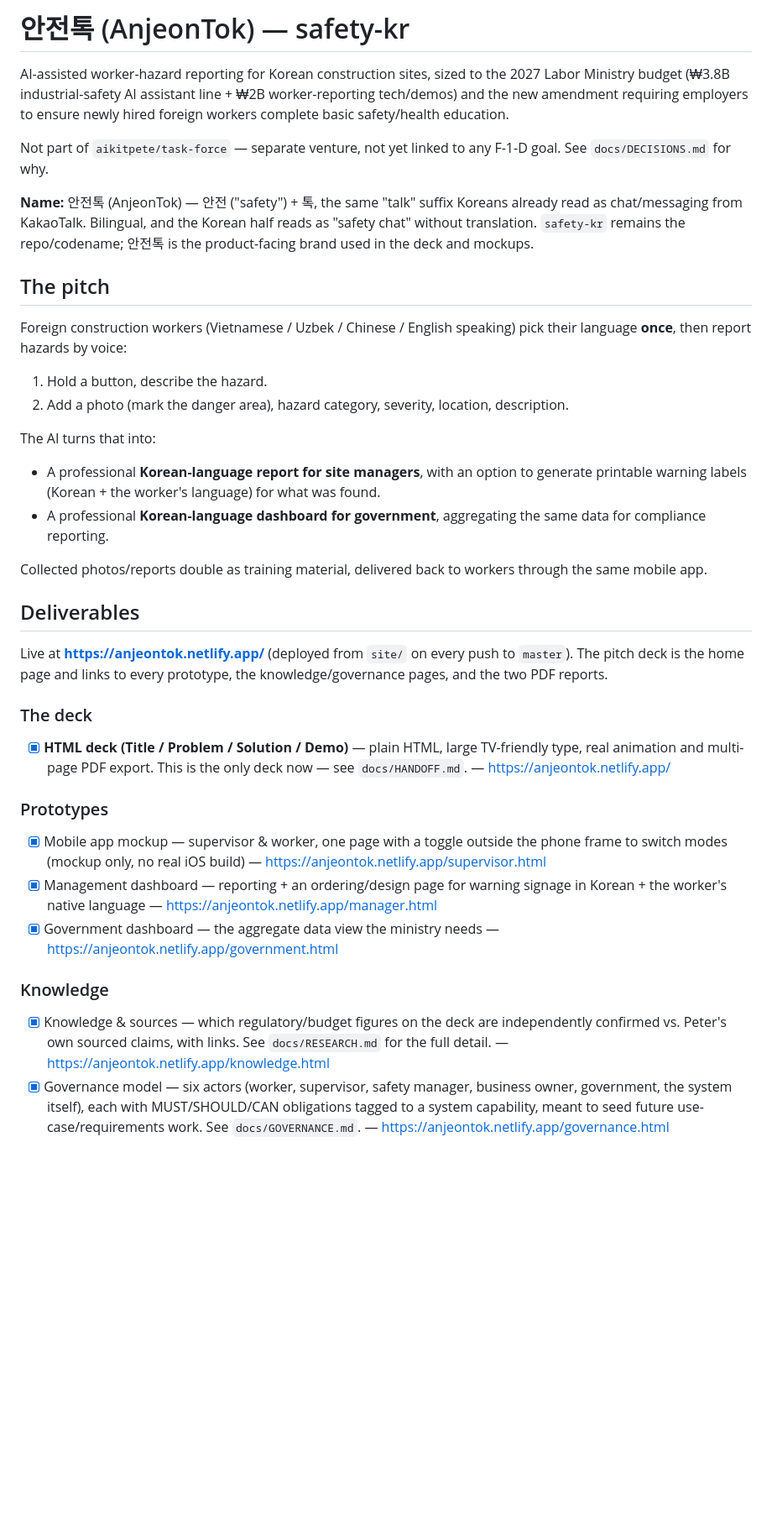
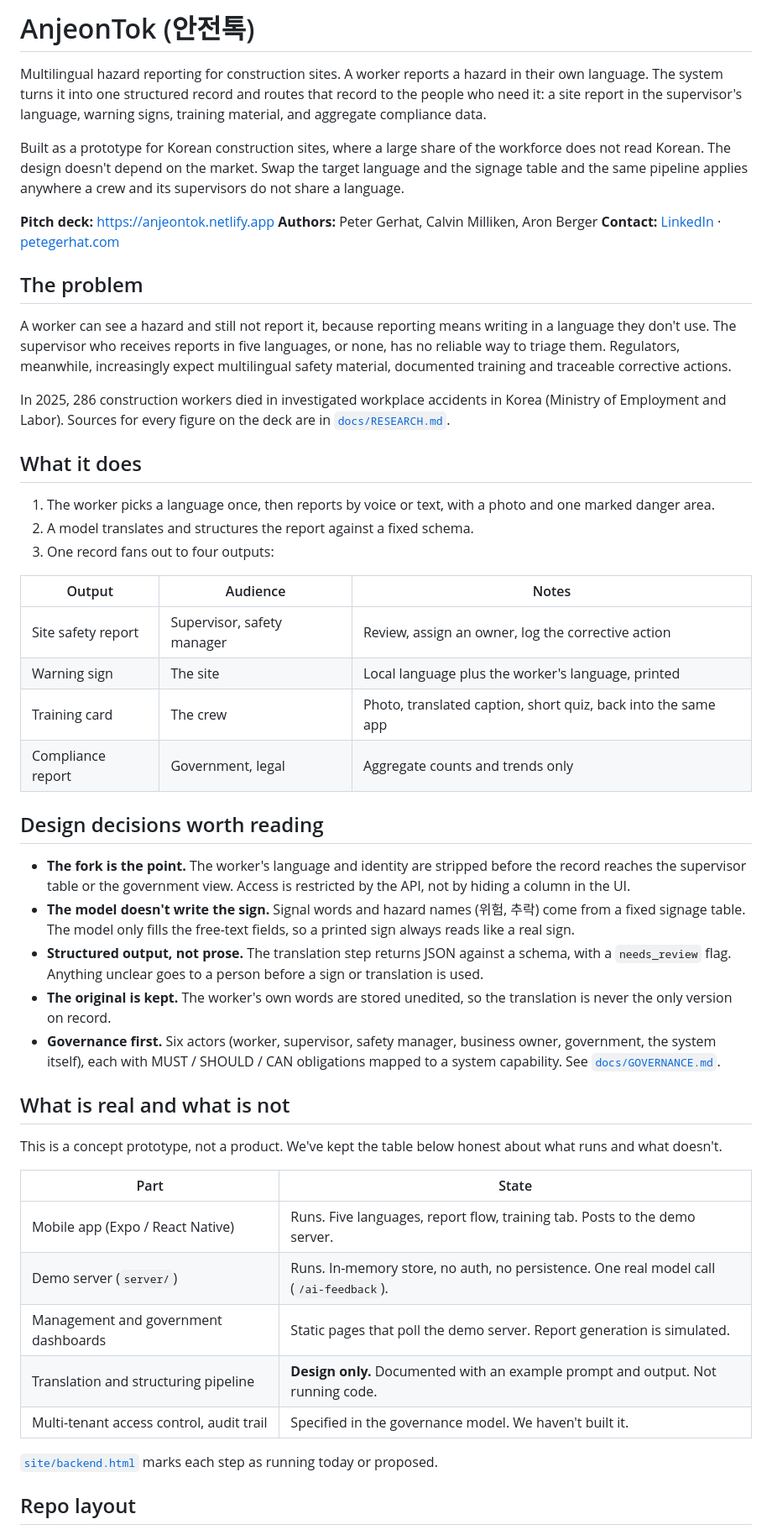
Before and after one commit to aikitpete/multilingual-ehs-reporting-llm, a Markdown page: README.md, the part around one of its changes. Shown at 84% size. Drawn GitHub-style; blank space fills up the shorter version.

```diff
--- a/README.md
+++ b/README.md
@@ -1,72 +1,53 @@
-# 안전톡 (AnjeonTok) — safety-kr
+# AnjeonTok (안전톡)
 
-AI-assisted worker-hazard reporting for Korean construction sites, sized to
-the 2027 Labor Ministry budget (₩3.8B industrial-safety AI assistant line +
-₩2B worker-reporting tech/demos) and the new amendment requiring employers
-to ensure newly hired foreign workers complete basic safety/health
-education.
+Multilingual hazard reporting for construction sites. A worker reports a hazard in their own language. The system turns it into one structured record and routes that record to the people who need it: a site report in the supervisor's language, warning signs, training material, and aggregate compliance data.
 
-Not part of `aikitpete/task-force` — separate venture, not yet linked to any
-F-1-D goal. See `docs/DECISIONS.md` for why.
+Built as a prototype for Korean construction sites, where a large share of the workforce does not read Korean. The design doesn't depend on the market. Swap the target language and the signage table and the same pipeline applies anywhere a crew and its supervisors do not share a language.
 
-**Name:** 안전톡 (AnjeonTok) — 안전 ("safety") + 톡, the same "talk" suffix
-Koreans already read as chat/messaging from KakaoTalk. Bilingual, and the
-Korean half reads as "safety chat" without translation. `safety-kr` remains
-the repo/codename; 안전톡 is the product-facing brand used in the deck and
-mockups.
+**Pitch deck:** https://anjeontok.netlify.app
+**Authors:** Peter Gerhat, Calvin Milliken, Aron Berger
+**Contact:** [LinkedIn](https://www.linkedin.com/in/aikitpete) · [petegerhat.com](https://www.petegerhat.com)
 
-## The pitch
+## The problem
 
-Foreign construction workers (Vietnamese / Uzbek / Chinese / English
-speaking) pick their language **once**, then report hazards by voice:
+A worker can see a hazard and still not report it, because reporting means writing in a language they don't use. The supervisor who receives reports in five languages, or none, has no reliable way to triage them. Regulators, meanwhile, increasingly expect multilingual safety material, documented training and traceable corrective actions.
 
-1. Hold a button, describe the hazard.
-2. Add a photo (mark the danger area), hazard category, severity, location,
-   description.
+In 2025, 286 construction workers died in investigated workplace accidents in Korea (Ministry of Employment and Labor). Sources for every figure on the deck are in [`docs/RESEARCH.md`](docs/RESEARCH.md).
 
-The AI turns that into:
-- A professional **Korean-language report for site managers**, with an
-  option to generate printable warning labels (Korean + the worker's
-  language) for what was found.
-- A professional **Korean-language dashboard for government**, aggregating
-  the same data for compliance reporting.
+## What it does
 
-Collected photos/reports double as training material, delivered back to
-workers through the same mobile app.
+1. The worker picks a language once, then reports by voice or text, with a photo and one marked danger area.
+2. A model translates and structures the report against a fixed schema.
+3. One record fans out to four outputs:
 
-## Deliverables
+| Output | Audience | Notes |
+|---|---|---|
+| Site safety report | Supervisor, safety manager | Review, assign an owner, log the corrective action |
+| Warning sign | The site | Local language plus the worker's language, printed |
+| Training card | The crew | Photo, translated caption, short quiz, back into the same app |
+| Compliance report | Government, legal | Aggregate counts and trends only |
 
-Live at **https://anjeontok.netlify.app/** (deployed from `site/` on every
-push to `master`). The pitch deck is the home page and links to every
-prototype, the knowledge/governance pages, and the two PDF reports.
+## Design decisions worth reading
 
-### The deck
+- **The fork is the point.** The worker's language and identity are stripped before the record reaches the supervisor table or the government view. Access is restricted by the API, not by hiding a column in the UI.
+- **The model doesn't write the sign.** Signal words and hazard names (위험, 추락) come from a fixed signage table. The model only fills the free-text fields, so a printed sign always reads like a real sign.
+- **Structured output, not prose.** The translation step returns JSON against a schema, with a `needs_review` flag. Anything unclear goes to a person before a sign or translation is used.
+- **The original is kept.** The worker's own words are stored unedited, so the translation is never the only version on record.
+- **Governance first.** Six actors (worker, supervisor, safety manager, business owner, government, the system itself), each with MUST / SHOULD / CAN obligations mapped to a system capability. See [`docs/GOVERNANCE.md`](docs/GOVERNANCE.md).
 
-- [x] **HTML deck (Title / Problem / Solution / Demo)** — plain HTML, large
-      TV-friendly type, real animation and multi-page PDF export. This is
-      the only deck now — see `docs/HANDOFF.md`.
-      — https://anjeontok.netlify.app/
+## What is real and what is not
 
-### Prototypes
+This is a concept prototype, not a product. We've kept the table below honest about what runs and what doesn't.
 
-- [x] Mobile app mockup — supervisor & worker, one page with a toggle
-      outside the phone frame to switch modes (mockup only, no real iOS
-      build) — https://anjeontok.netlify.app/supervisor.html
-- [x] Management dashboard — reporting + an ordering/design page for
-      warning signage in Korean + the worker's native language
-      — https://anjeontok.netlify.app/manager.html
-- [x] Government dashboard — the aggregate data view the ministry needs
-      — https://anjeontok.netlify.app/government.html
+| Part | State |
+|---|---|
+| Mobile app (Expo / React Native) | Runs. Five languages, report flow, training tab. Posts to the demo server. |
+| Demo server (`server/`) | Runs. In-memory store, no auth, no persistence. One real model call (`/ai-feedback`). |
+| Management and government dashboards | Static pages that poll the demo server. Report generation is simulated. |
+| Translation and structuring pipeline | **Design only.** Documented with an example prompt and output. Not running code. |
+| Multi-tenant access control, audit trail | Specified in the governance model. We haven't built it. |
 
-### Knowledge
+[`site/backend.html`](site/backend.html) marks each step as running today or proposed.
 
-- [x] Knowledge & sources — which regulatory/budget figures on the deck are
-      independently confirmed vs. Peter's own sourced claims, with links.
-      See `docs/RESEARCH.md` for the full detail.
-      — https://anjeontok.netlify.app/knowledge.html
-- [x] Governance model — six actors (worker, supervisor, safety manager,
-      business owner, government, the system itself), each with
-      MUST/SHOULD/CAN obligations tagged to a system capability, meant to
-      seed future use-case/requirements work. See `docs/GOVERNANCE.md`.
-      — https://anjeontok.netlify.app/governance.html
+## Repo layout
 
```
Also changed, not shown: other parts of README.md (+30 -40 lines).
